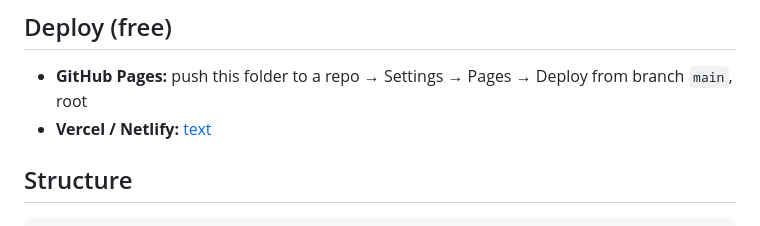
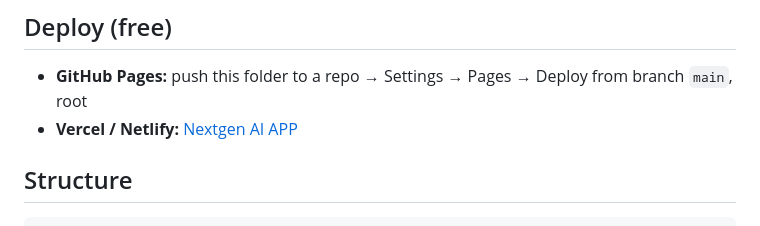
Before and after one commit to praneesam/Nextgen-AI-website, a Markdown page: README.md, the part around the change. Drawn GitHub-style.

````diff
--- a/README.md
+++ b/README.md
@@ -51,7 +51,7 @@ Use lowercase file names without spaces.
 ## Deploy (free)
 
 - **GitHub Pages:** push this folder to a repo → Settings → Pages → Deploy from branch `main`, root
-- **Vercel / Netlify:** [text](https://nextgen-ai-website.vercel.app/)
+- **Vercel / Netlify:** [Nextgen AI APP](https://nextgen-ai-website.vercel.app/)
 ## Structure
 
 ```
````
